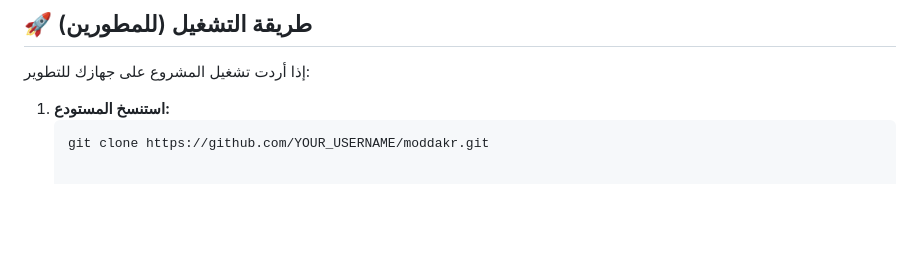
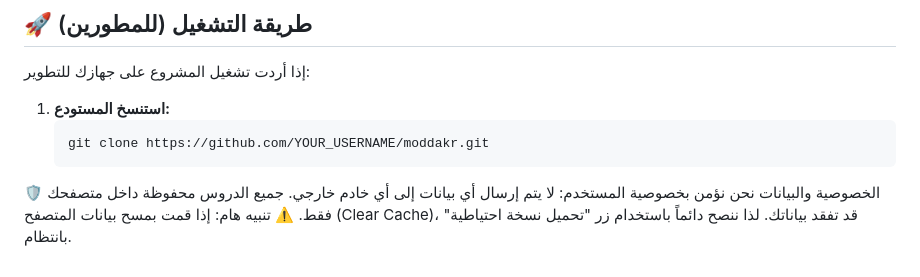
Before and after one commit to pureksa99/moddakr, a Markdown page: README.md, the part around the change. Drawn GitHub-style; blank space fills up the shorter version.

Commit message:
Update README with privacy and data notice
Added privacy and data handling information to README.

````diff
--- a/README.md
+++ b/README.md
@@ -60,3 +60,8 @@
 1. **استنسخ المستودع:**
    ```bash
    git clone https://github.com/YOUR_USERNAME/moddakr.git
+🛡️ الخصوصية والبيانات
+نحن نؤمن بخصوصية المستخدم:
+لا يتم إرسال أي بيانات إلى أي خادم خارجي.
+جميع الدروس محفوظة داخل متصفحك فقط.
+⚠️ تنبيه هام: إذا قمت بمسح بيانات المتصفح (Clear Cache)، قد تفقد بياناتك. لذا ننصح دائماً باستخدام زر "تحميل نسخة احتياطية" بانتظام.
````
